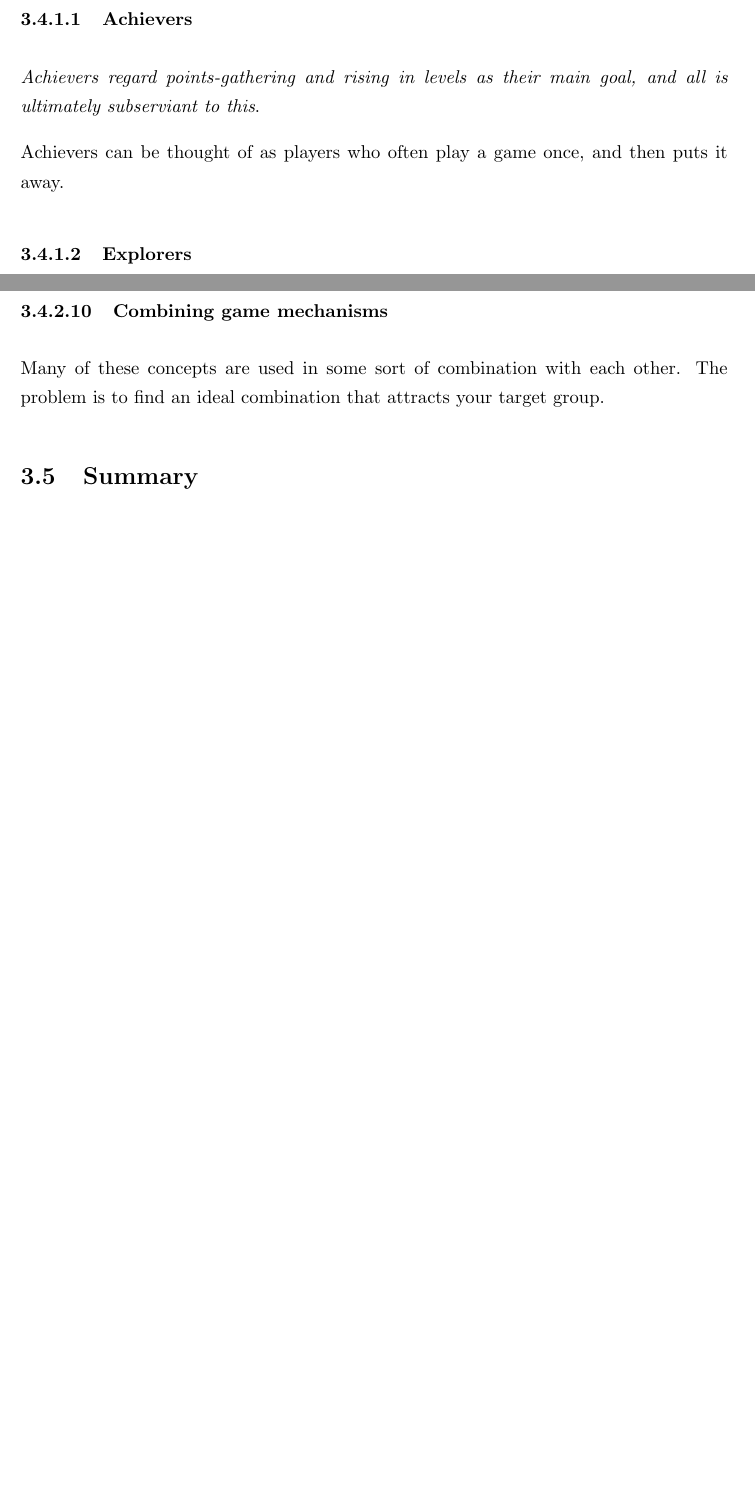
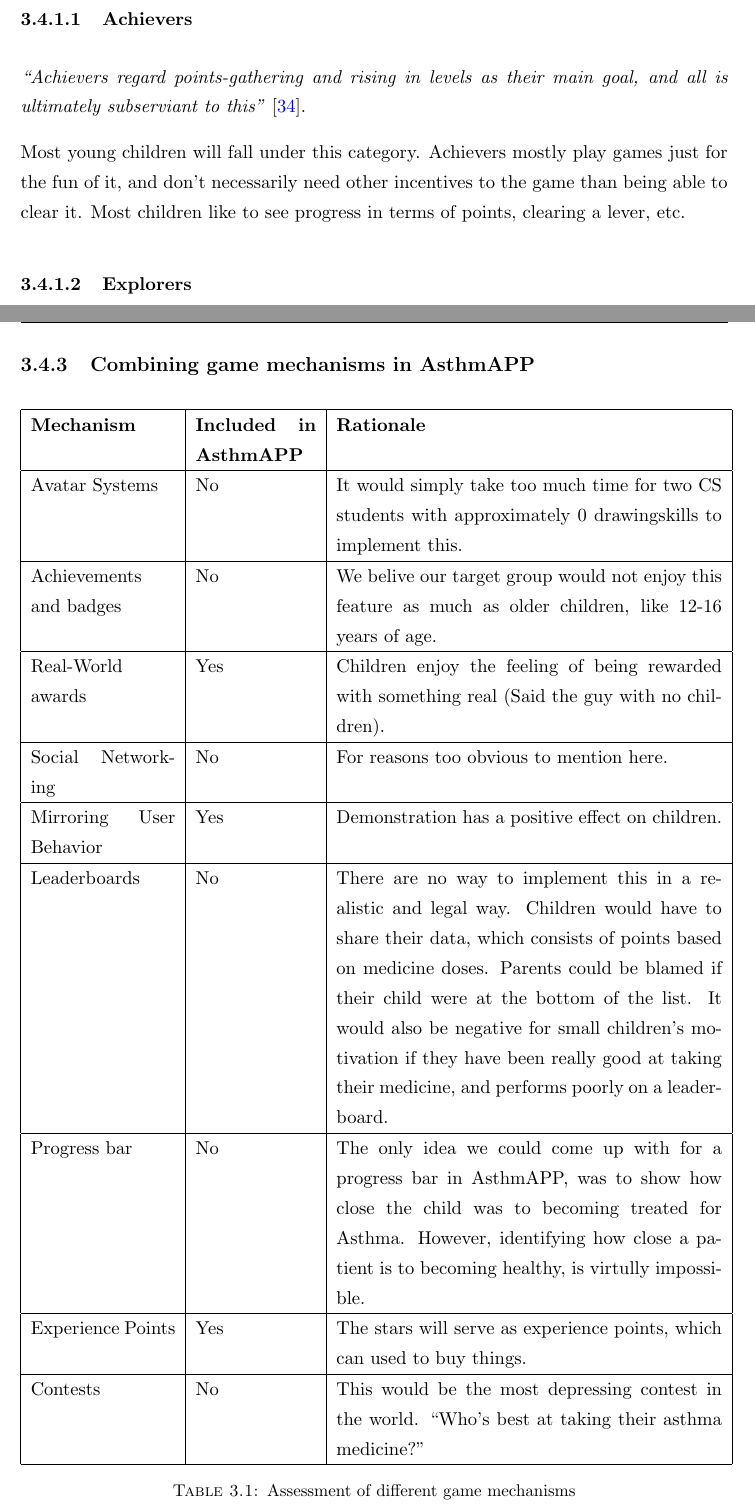
Before and after one commit to aleksg/Fordypningsprosjekt, a LaTeX thesis (Thesis/document.tex, which reads Thesis/Chapters/gamification/gamification.tex): two parts of pages 34 and 38 of 111 before the commit and two parts of pages 34 and 39 of 113 after it, joined at a grey line, cut so that both start at the same text, the shorter picture padded with empty space. Compiled offline with pdfLaTeX.

Commit message:
Bartles gamer types

```diff
--- a/Thesis/Chapters/gamification/gamification.tex
+++ b/Thesis/Chapters/gamification/gamification.tex
@@ -66,8 +66,8 @@ This section will take a brief look into the different classifications of player
 Richard Bartle defined four different player types \cite{bartle-gamers}. These types are \emph{Achievers},  \emph{Explorers},  \emph{Socialisers} and \emph{Killers}. We'll take a brief look on each of these in this section.
 
 \subsubsection{Achievers}
-\textit{Achievers regard points-gathering and rising in levels as their main goal, and all is ultimately subserviant to this}.
+\textit{``Achievers regard points-gathering and rising in levels as their main goal, and all is ultimately subserviant to this''} \cite{bartle-gamers}.
 
-Achievers can be thought of as players who often play a game once, and then puts it away.
+Most young children will fall under this category. Achievers mostly play games just for the fun of it, and don't necessarily need other incentives to the game than being able to clear it. Most children like to see progress in terms of points, clearing a lever, etc.
 
 \subsubsection{Explorers}
@@ -134,9 +134,43 @@ Gamification can be done through having contests either with players in a duel-l
 
 \textbf{Example:} A player's stick figure could go into a voting contest, where votes are given on the best looking one, etc.
 
-\subsubsection{Combining game mechanisms}
+\subsection{Combining game mechanisms in AsthmAPP}
+%TODO: This should probably go somewhere else..
 
-Many of these concepts are used in some sort of combination with each other. The problem is to find an ideal combination that attracts your target group.
+
+\begin{table}[H]
+\begin{tabular}{| p{3.0cm} | p{2.5cm} | p{8.0cm} | }
+	\hline
+	\textbf{Mechanism} & \textbf{Included in AsthmAPP} & \textbf{Rationale} \\
+	\hline
+	Avatar Systems & No & It would simply take too much time for two CS students with approximately 0 drawingskills to implement this. \\
+	\hline
+	Achievements and badges & No & We belive our target group would not enjoy this feature as much as older children, like 12-16 years of age.  \\
+	\hline
+	Real-World awards & Yes & Children enjoy the feeling of being rewarded with something real (Said the guy with no children). \\
+	\hline
+	Social Networking & No & For reasons too obvious to mention here. \\
+	\hline
+	Mirroring User Behavior & Yes & Demonstration has a positive effect on children.
+	\\
+	\hline
+	Leaderboards & No & There are no way to implement this in a realistic and legal way. Children would have to share their data, which consists of points based on medicine doses. Parents could be blamed if their child were at the bottom of the list. It would also be negative for small children's motivation if they have been really good at taking their medicine, and performs poorly on a leaderboard.
+	\\
+	\hline
+	Progress bar & No & The only idea we could come up with for a progress bar in AsthmAPP, was to show how close the child was to becoming treated for Asthma. However, identifying how close a patient is to becoming healthy, is virtully impossible.
+	\\
+	\hline
+	Experience Points & Yes & The stars will serve as experience points, which can used to buy things.
+	\\
+	\hline
+	Contests & No & This would be the most depressing contest in the world. ``Who's best at taking their asthma medicine?''
+	\\
+	\hline
+\end{tabular}
+\caption{Assessment of different game mechanisms}
+\label{tab:game-mech-in-astmapp}
+\end{table}
+
 
 
 
```
Also changed, not shown: Thesis/document.tex (+1 -1 lines), Thesis/Thesis.pdf, Thesis/Chapters/gamification/gamification.tex (14 more changed lines).
